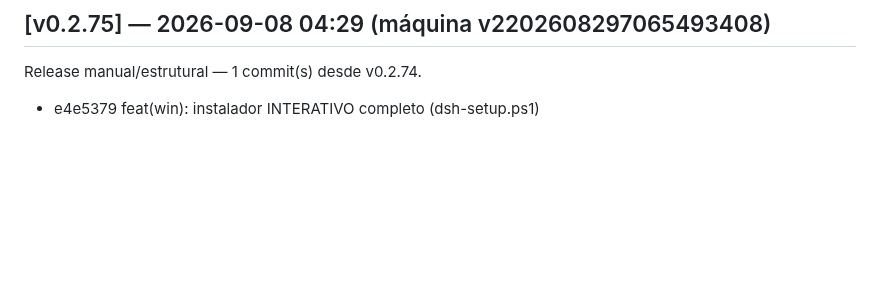
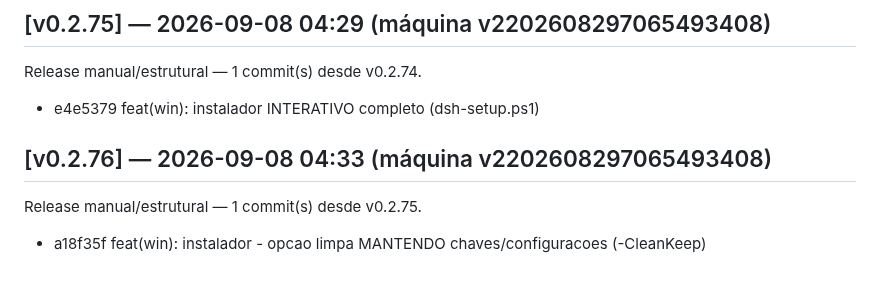
Before and after one commit to marcosmmjr2023/dsh-h-v1, a Markdown page: CHANGELOG.md, the part around the change. Rendered like a GitHub page; blank space fills up the shorter version.

Commit message:
release: v0.2.76 — 1 commit(s) desde v0.2.75

```diff
--- a/CHANGELOG.md
+++ b/CHANGELOG.md
@@ -320,3 +320,7 @@ Release manual/estrutural — 1 commit(s) desde v0.2.73.
 ## [v0.2.75] — 2026-09-08 04:29 (máquina v2202608297065493408)
 Release manual/estrutural — 1 commit(s) desde v0.2.74.
   - e4e5379 feat(win): instalador INTERATIVO completo (dsh-setup.ps1)
+
+## [v0.2.76] — 2026-09-08 04:33 (máquina v2202608297065493408)
+Release manual/estrutural — 1 commit(s) desde v0.2.75.
+  - a18f35f feat(win): instalador - opcao limpa MANTENDO chaves/configuracoes (-CleanKeep)
```
